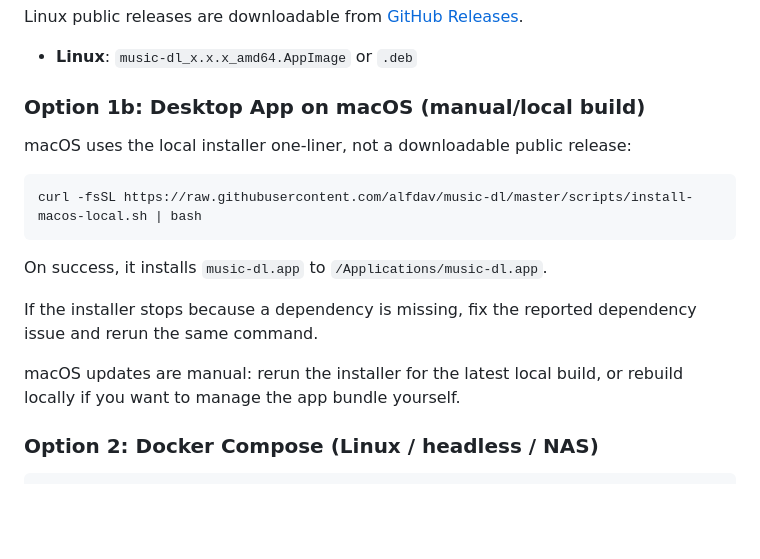
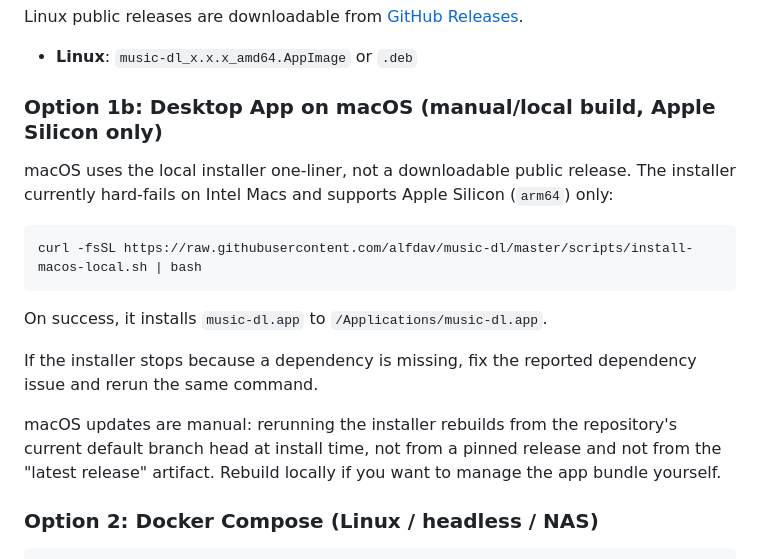
Before and after one commit to alfdav/music-dl, a Markdown page: README.md, the part around the change. Drawn GitHub-style; blank space fills up the shorter version.

Commit message:
docs: clarify macos installer constraints

````diff
--- a/README.md
+++ b/README.md
@@ -95,9 +95,9 @@ Linux public releases are downloadable from [GitHub Releases](https://github.com
 
 - **Linux**: `music-dl_x.x.x_amd64.AppImage` or `.deb`
 
-### Option 1b: Desktop App on macOS (manual/local build)
+### Option 1b: Desktop App on macOS (manual/local build, Apple Silicon only)
 
-macOS uses the local installer one-liner, not a downloadable public release:
+macOS uses the local installer one-liner, not a downloadable public release. The installer currently hard-fails on Intel Macs and supports Apple Silicon (`arm64`) only:
 
 ```shell
 curl -fsSL https://raw.githubusercontent.com/alfdav/music-dl/master/scripts/install-macos-local.sh | bash
@@ -107,7 +107,7 @@ On success, it installs `music-dl.app` to `/Applications/music-dl.app`.
 
 If the installer stops because a dependency is missing, fix the reported dependency issue and rerun the same command.
 
-macOS updates are manual: rerun the installer for the latest local build, or rebuild locally if you want to manage the app bundle yourself.
+macOS updates are manual: rerunning the installer rebuilds from the repository's current default branch head at install time, not from a pinned release and not from the "latest release" artifact. Rebuild locally if you want to manage the app bundle yourself.
 
 ### Option 2: Docker Compose (Linux / headless / NAS)
 
````
